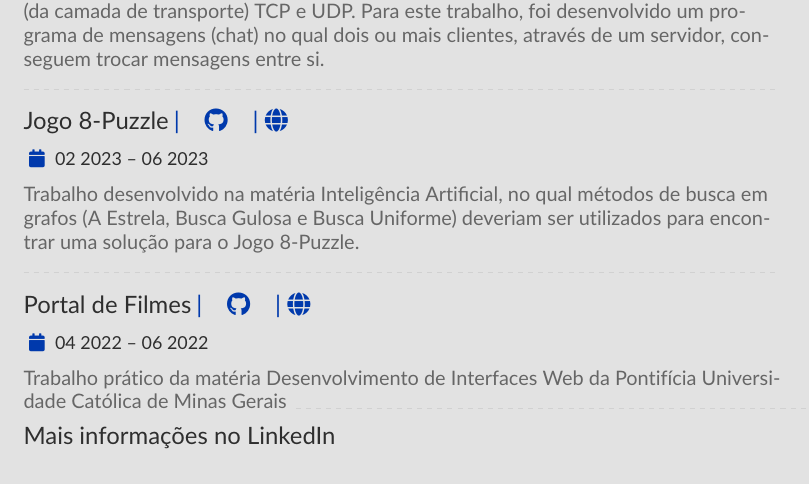
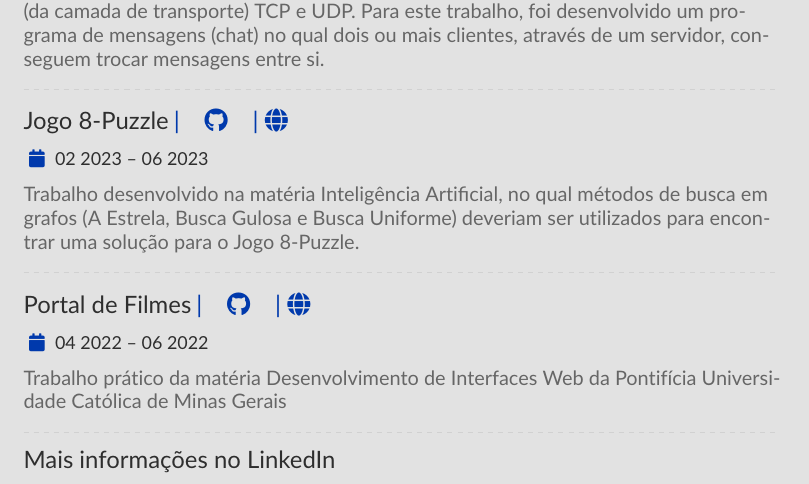
Before and after one commit to Henriquemcc/Curriculo, a LaTeX CV (Portugues/main.tex): part of page 2 of 2, cut so that both start at the same text. Compiled offline with pdfLaTeX.

Commit message:
Corrigindo erro de formatação

```diff
--- a/Portugues/main.tex
+++ b/Portugues/main.tex
@@ -318,7 +318,7 @@
             {
             \cvreference{\faGithub}{https://github.com/Henriquemcc/Portal_de_Filmes_-_Desenvolvimento_de_Interfaces_Web}
             \cvreference{|\faGlobe}{https://henriquemcc.github.io/Portal_de_Filmes_-_Desenvolvimento_de_Interfaces_Web/}}{04 2022 -- 06 2022}{}
-            Trabalho prático da matéria Desenvolvimento de Interfaces Web da Pontifícia Universidade Católica de Minas Gerais
+            Trabalho prático da matéria Desenvolvimento de Interfaces Web da Pontifícia Universidade Católica de Minas Gerais\\
             \divider
 
             {\large\color{emphasis}\href{https://www.linkedin.com/in/henriquemcc/details/projects/}{Mais informações no LinkedIn}}
```
